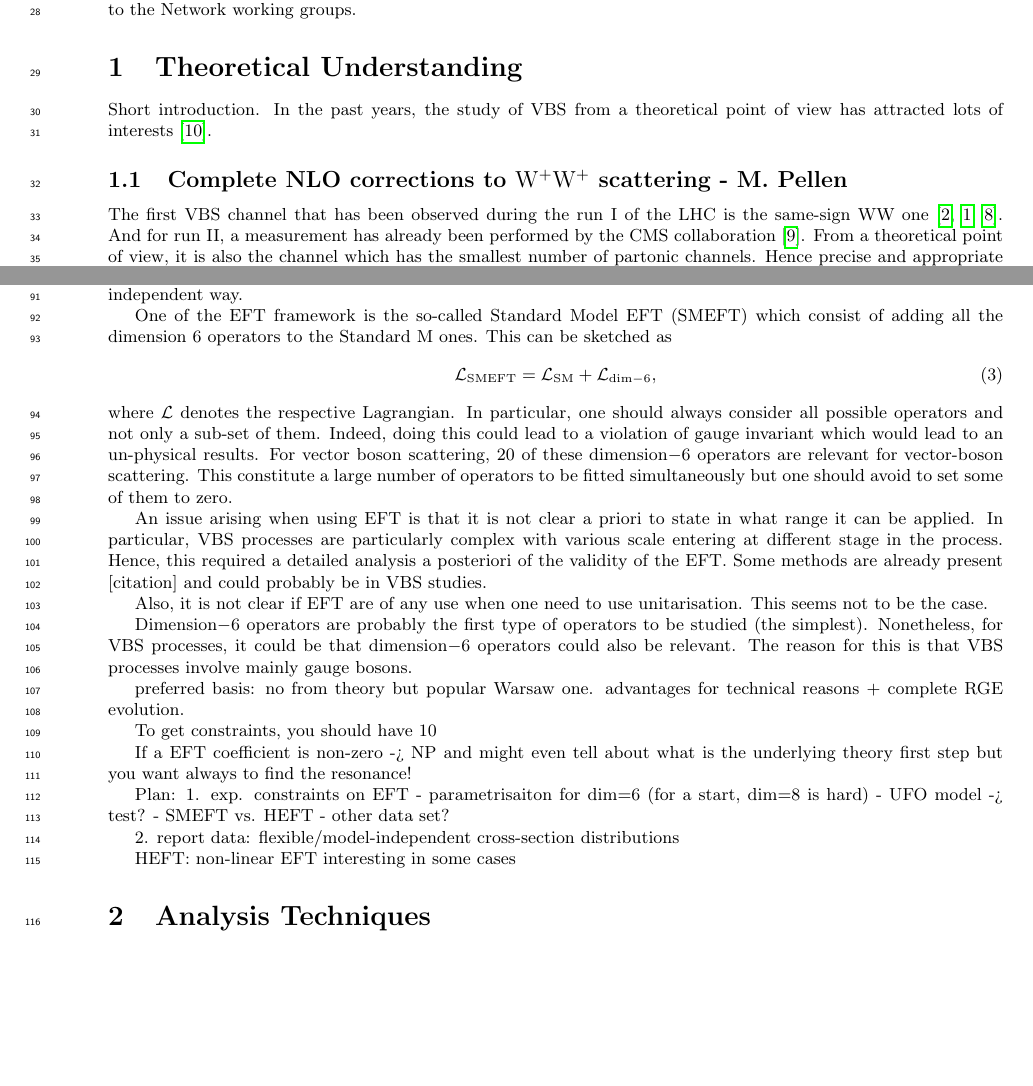
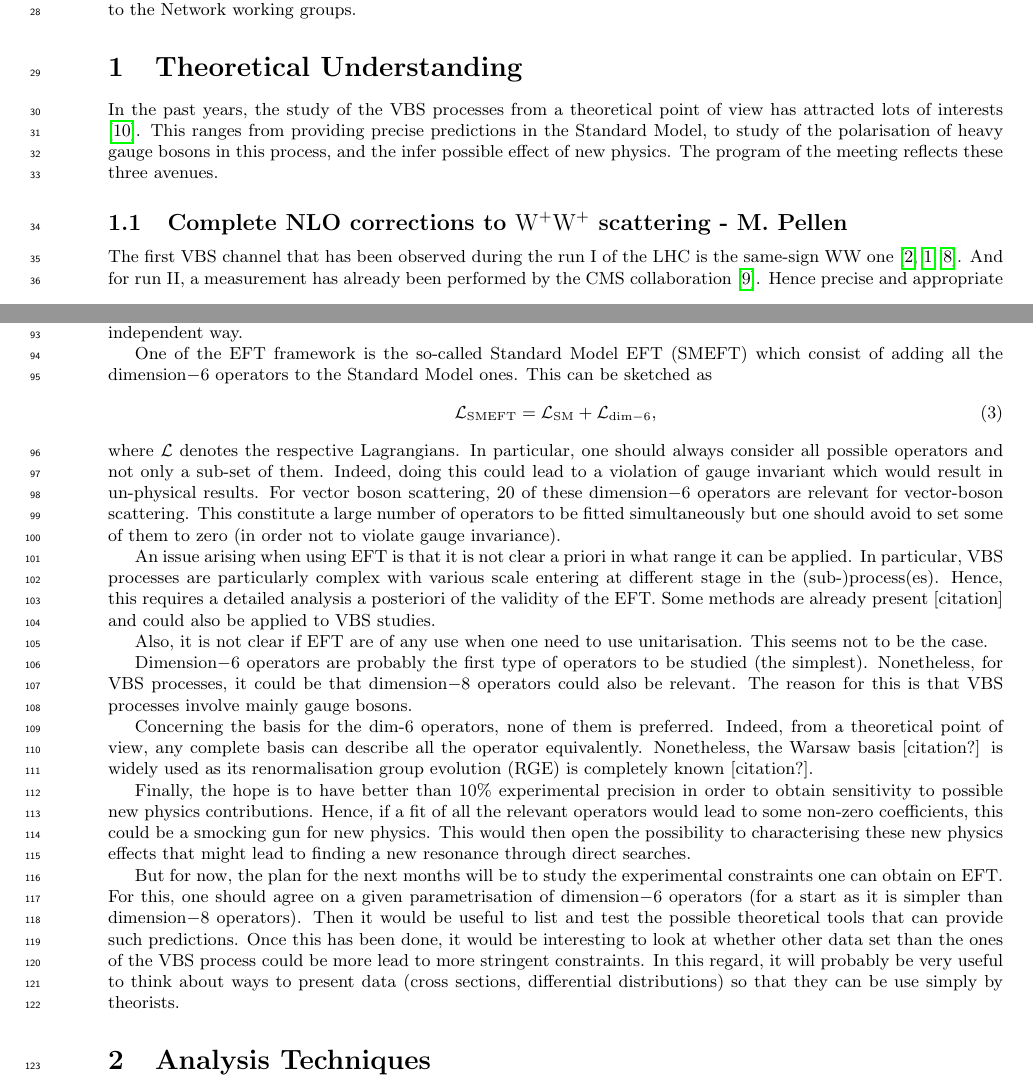
Before and after one commit to govoni/Split17Review, a LaTeX document (review.tex, which reads WG1.tex): two parts of pages 1 and 3 of 4, joined at a grey line, cut so that both start at the same text, the shorter picture padded with empty space. Compiled offline with pdfLaTeX.

Commit message:
First try - we can start to iterate

```diff
--- a/WG1.tex
+++ b/WG1.tex
@@ -1,10 +1,10 @@
 \newcommand{\MP}[1]{{ {\color{blue}{ [MP: #1]}} }}
 
-Short introduction.
-In the past years, the study of VBS from a theoretical point of view has attracted lots of interests \cite{Rauch:2016pai}.
+In the past years, the study of the VBS processes from a theoretical point of view has attracted lots of interests \cite{Rauch:2016pai}.
+This ranges from providing precise predictions in the Standard Model, to study of the polarisation of heavy gauge bosons in this process, and the infer possible effect of new physics.
+The program of the meeting reflects these three avenues.
 
 \subsection{Complete NLO corrections to ${\rm W^+ W^+}$ scattering - M. Pellen}
 
 The first VBS channel that has been observed during the run~I of the LHC is the same-sign WW one \cite{Aad:2014zda,Aaboud:2016ffv,Khachatryan:2014sta}.
 And for run~II, a measurement has already been performed by the CMS collaboration \cite{CMS:2017adb}.
-From a theoretical point of view, it is also the channel which has the smallest number of partonic channels.
@@ -90,51 +91,41 @@ MP: Plans for the future?
 As mentioned briefly before, VBS processes could be a particularly interesting type of signature for probing new physics effects.
 In this respect, EFT methods provide a proxy to test the presence of new physics in a model independent way.
 
-One of the EFT framework is the so-called Standard Model EFT (SMEFT) which consist of adding all the dimension 6 operators to the Standard M ones.
+One of the EFT framework is the so-called Standard Model EFT (SMEFT) which consist of adding all the dimension$-6$ operators to the Standard Model ones.
 This can be sketched as
 %
 \begin{equation}
  \mathcal{L}_{\rm SMEFT} = \mathcal{L}_{\rm SM} + \mathcal{L}_{\rm dim-6},
 \end{equation}
 %
-where $\mathcal{L}$ denotes the respective Lagrangian.
+where $\mathcal{L}$ denotes the respective Lagrangians.
 In particular, one should always consider all possible operators and not only a sub-set of them.
-Indeed, doing this could lead to a violation of gauge invariant which would lead to an un-physical results.
+Indeed, doing this could lead to a violation of gauge invariant which would result in un-physical results.
 For vector boson scattering, 20 of these dimension$-6$ operators are relevant for vector-boson scattering.
-This constitute a large number of operators to be fitted simultaneously but one should avoid to set some of them to zero.
+This constitute a large number of operators to be fitted simultaneously but one should avoid to set some of them to zero (in order not to violate gauge invariance).
 
-An issue arising when using EFT is that it is not clear a priori to state in what range it can be applied.
-In particular, VBS processes are particularly complex with various scale entering at different stage in the process.
-Hence, this required a detailed analysis a posteriori of the validity of the EFT.
-Some methods are already present [citation] and could probably be in VBS studies.
+An issue arising when using EFT is that it is not clear a priori in what range it can be applied.
+In particular, VBS processes are particularly complex with various scale entering at different stage in the (sub-)process(es).
+Hence, this requires a detailed analysis a posteriori of the validity of the EFT.
+Some methods are already present [citation] and could also be applied to VBS studies.
 
 Also, it is not clear if EFT are of any use when one need to use unitarisation.
 This seems not to be the case.
 
 Dimension$-6$ operators are probably the first type of operators to be studied (the simplest).
-Nonetheless, for VBS processes, it could be that dimension$-6$ operators could also be relevant.
+Nonetheless, for VBS processes, it could be that dimension$-8$ operators could also be relevant.
 The reason for this is that VBS processes involve mainly gauge bosons.
 
+Concerning the basis for the dim-$6$ operators, none of them is preferred.
+Indeed, from a theoretical point of view, any complete basis can describe all the operator equivalently.
+Nonetheless, the Warsaw basis [citation?] is widely used as its renormalisation group evolution (RGE) is completely known [citation?].
 
+Finally, the hope is to have better than $10\%$ experimental precision in order to obtain sensitivity to possible new physics contributions.
+Hence, if a fit of all the relevant operators would lead to some non-zero coefficients, this could be a smocking gun for new physics.
+This would then open the possibility to characterising these new physics effects that might lead to finding a new resonance through direct searches.
 
-preferred basis: no from theory but popular Warsaw one.
-advantages for technical reasons + complete RGE evolution.
-
-To get constraints, you should have 10% precision -> hard for now
-
-If a EFT coefficient is non-zero -> NP and might even tell about what is the underlying theory
-first step but you want always to find the resonance!
-
-Plan:
-1. exp. constraints on EFT
-- parametrisaiton for dim=6 (for a start, dim=8 is hard)
-- UFO model -> test?
-- SMEFT vs. HEFT
-- other data set?
-
-2. report data: flexible/model-independent
-cross-section
-distributions
-
-HEFT: non-linear EFT
-interesting in some cases
+But for now, the plan for the next months will be to study the experimental constraints one can obtain on EFT.
+For this, one should agree on a given parametrisation of dimension$-6$ operators (for a start as it is simpler than dimension$-8$ operators).
+Then it would be useful to list and test the possible theoretical tools that can provide such predictions.
+Once this has been done, it would be interesting to look at whether other data set than the ones of the VBS process could be more lead to more stringent constraints.
+In this regard, it will probably be very useful to think about ways to present data (cross sections, differential distributions) so that they can be use simply by theorists.
```
Also changed, not shown: WG1.tex (27 more changed lines).
